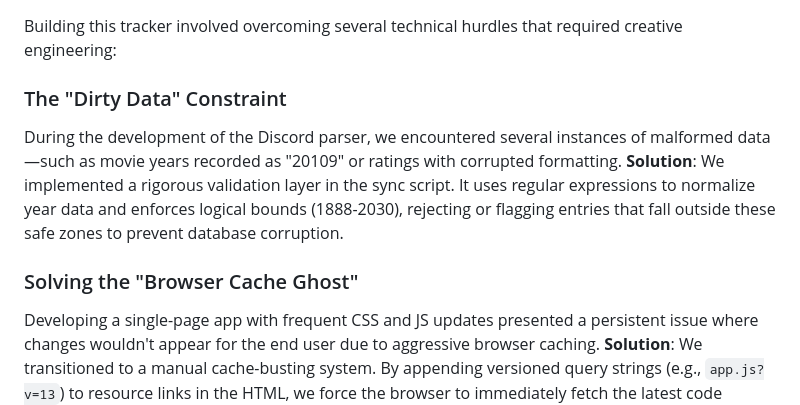
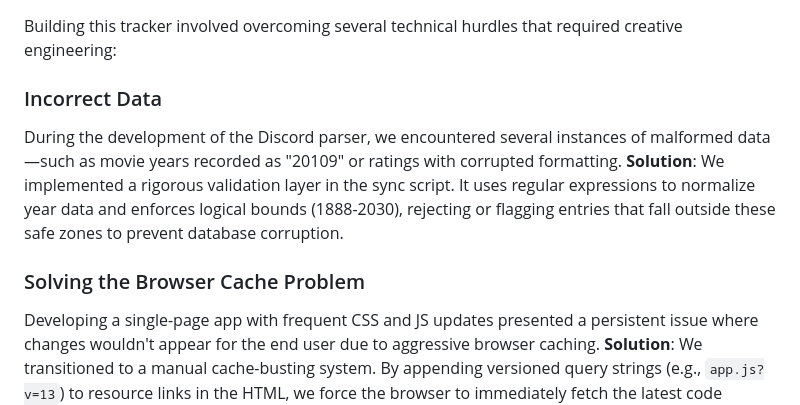
Before and after one commit to chamathdesilva1015/Silvas-Media-Tracker, a Markdown page: README.md, the part around the change. Rendered like a GitHub page.

```diff
--- a/README.md
+++ b/README.md
@@ -33,11 +33,11 @@ Users can write and persist written reviews directly within the dashboard. The s
 
 Building this tracker involved overcoming several technical hurdles that required creative engineering:
 
-### The "Dirty Data" Constraint
+### Incorrect Data
 During the development of the Discord parser, we encountered several instances of malformed data—such as movie years recorded as "20109" or ratings with corrupted formatting.
 **Solution**: We implemented a rigorous validation layer in the sync script. It uses regular expressions to normalize year data and enforces logical bounds (1888-2030), rejecting or flagging entries that fall outside these safe zones to prevent database corruption.
 
-### Solving the "Browser Cache Ghost"
+### Solving the Browser Cache Problem
 Developing a single-page app with frequent CSS and JS updates presented a persistent issue where changes wouldn't appear for the end user due to aggressive browser caching.
 **Solution**: We transitioned to a manual cache-busting system. By appending versioned query strings (e.g., `app.js?v=13`) to resource links in the HTML, we force the browser to immediately fetch the latest code whenever a deployment change occurs.
 
```
